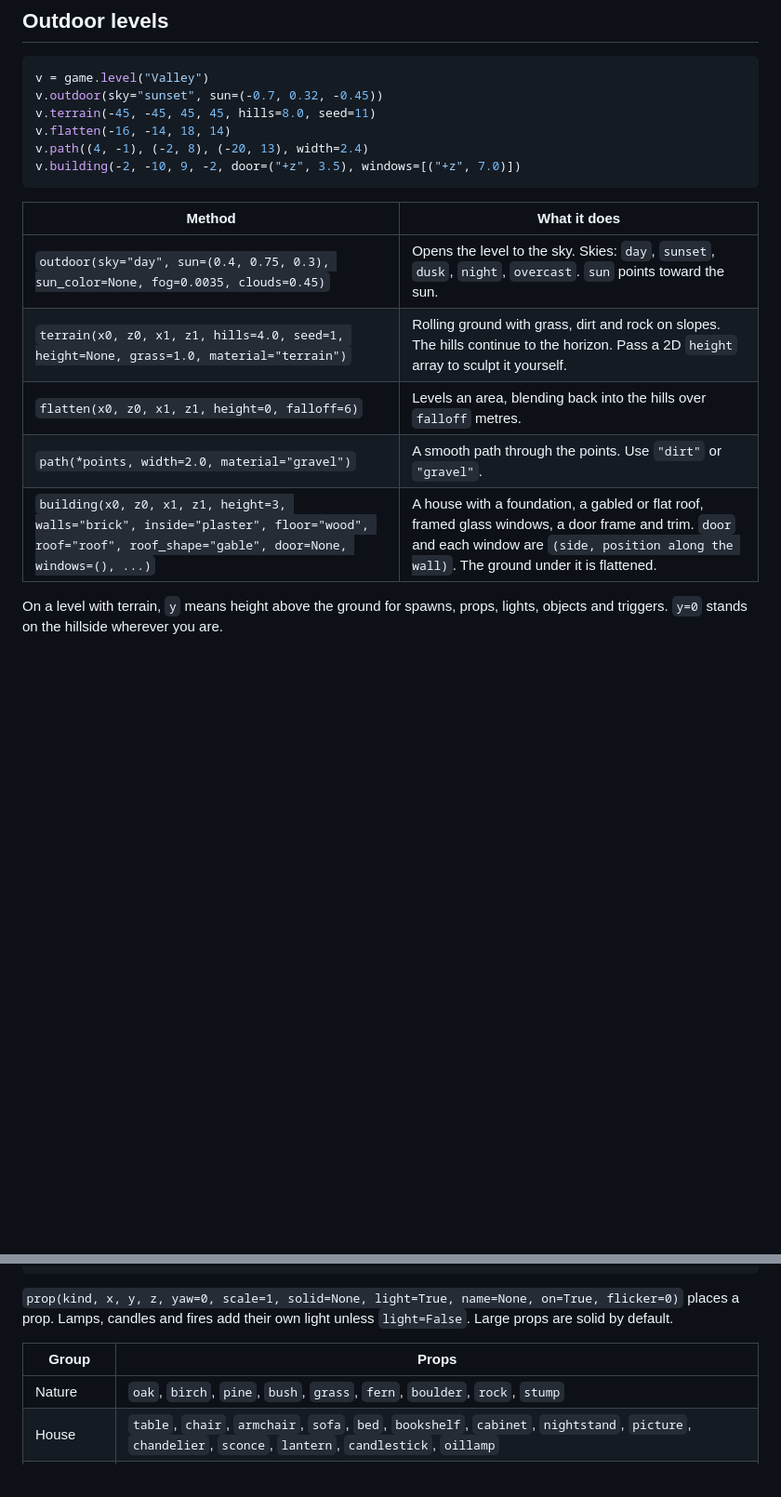
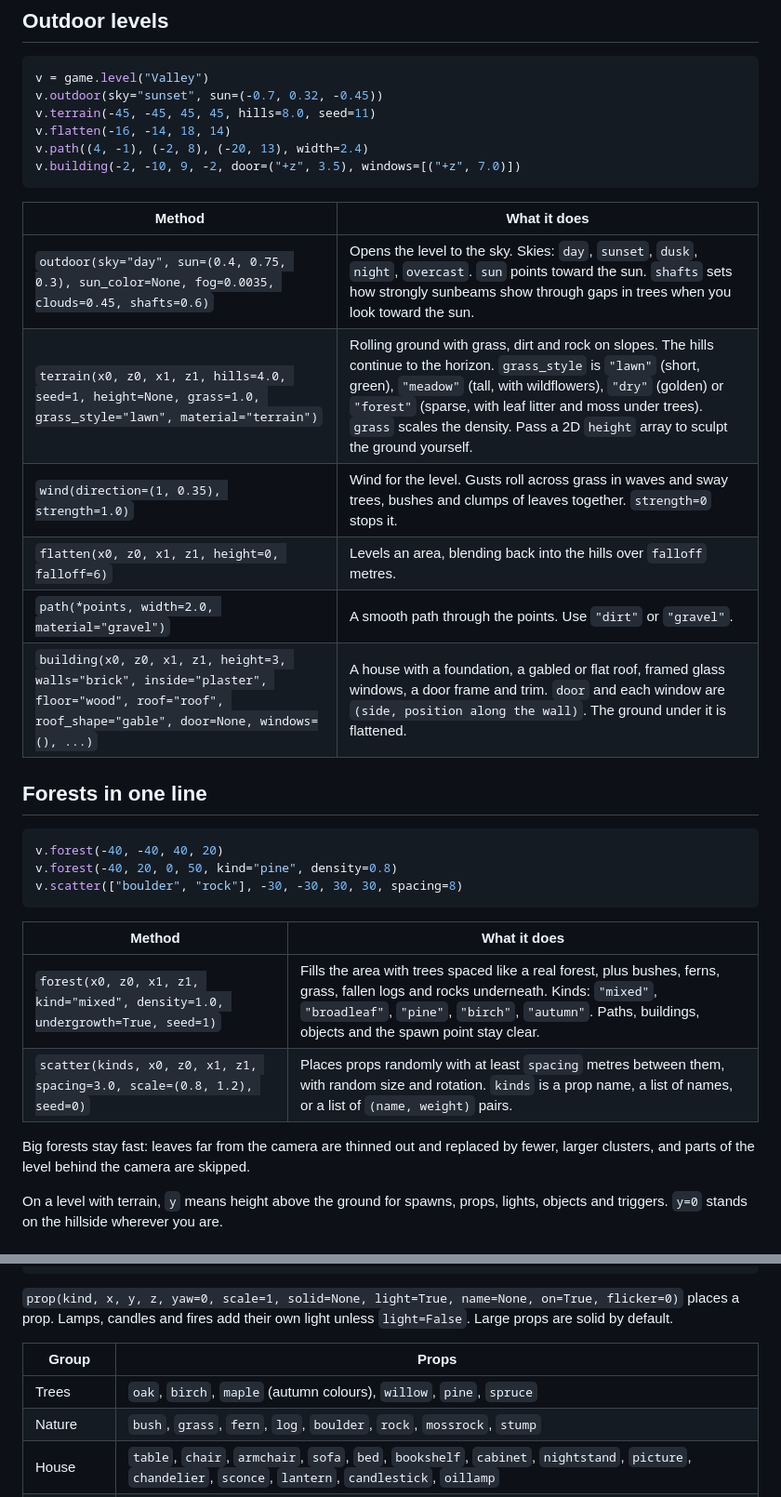
Before and after one commit to q8j-dev/loophole-engine, a Markdown page: docs/world-api.md, 2 parts joined by grey strips. Shown at 93% size. GitHub-like rendering; blank space fills up the shorter version.

````diff
--- a/docs/world-api.md
+++ b/docs/world-api.md
@@ -89,11 +89,27 @@ v.building(-2, -10, 9, -2, door=("+z", 3.5), windows=[("+z", 7.0)])
 
 | Method | What it does |
 | --- | --- |
-| `outdoor(sky="day", sun=(0.4, 0.75, 0.3), sun_color=None, fog=0.0035, clouds=0.45)` | Opens the level to the sky. Skies: `day`, `sunset`, `dusk`, `night`, `overcast`. `sun` points toward the sun. |
-| `terrain(x0, z0, x1, z1, hills=4.0, seed=1, height=None, grass=1.0, material="terrain")` | Rolling ground with grass, dirt and rock on slopes. The hills continue to the horizon. Pass a 2D `height` array to sculpt it yourself. |
+| `outdoor(sky="day", sun=(0.4, 0.75, 0.3), sun_color=None, fog=0.0035, clouds=0.45, shafts=0.6)` | Opens the level to the sky. Skies: `day`, `sunset`, `dusk`, `night`, `overcast`. `sun` points toward the sun. `shafts` sets how strongly sunbeams show through gaps in trees when you look toward the sun. |
+| `terrain(x0, z0, x1, z1, hills=4.0, seed=1, height=None, grass=1.0, grass_style="lawn", material="terrain")` | Rolling ground with grass, dirt and rock on slopes. The hills continue to the horizon. `grass_style` is `"lawn"` (short, green), `"meadow"` (tall, with wildflowers), `"dry"` (golden) or `"forest"` (sparse, with leaf litter and moss under trees). `grass` scales the density. Pass a 2D `height` array to sculpt the ground yourself. |
+| `wind(direction=(1, 0.35), strength=1.0)` | Wind for the level. Gusts roll across grass in waves and sway trees, bushes and clumps of leaves together. `strength=0` stops it. |
 | `flatten(x0, z0, x1, z1, height=0, falloff=6)` | Levels an area, blending back into the hills over `falloff` metres. |
 | `path(*points, width=2.0, material="gravel")` | A smooth path through the points. Use `"dirt"` or `"gravel"`. |
 | `building(x0, z0, x1, z1, height=3, walls="brick", inside="plaster", floor="wood", roof="roof", roof_shape="gable", door=None, windows=(), ...)` | A house with a foundation, a gabled or flat roof, framed glass windows, a door frame and trim. `door` and each window are `(side, position along the wall)`. The ground under it is flattened. |
+
+## Forests in one line
+
+```python
+v.forest(-40, -40, 40, 20)
+v.forest(-40, 20, 0, 50, kind="pine", density=0.8)
+v.scatter(["boulder", "rock"], -30, -30, 30, 30, spacing=8)
+```
+
+| Method | What it does |
+| --- | --- |
+| `forest(x0, z0, x1, z1, kind="mixed", density=1.0, undergrowth=True, seed=1)` | Fills the area with trees spaced like a real forest, plus bushes, ferns, grass, fallen logs and rocks underneath. Kinds: `"mixed"`, `"broadleaf"`, `"pine"`, `"birch"`, `"autumn"`. Paths, buildings, objects and the spawn point stay clear. |
+| `scatter(kinds, x0, z0, x1, z1, spacing=3.0, scale=(0.8, 1.2), seed=0)` | Places props randomly with at least `spacing` metres between them, with random size and rotation. `kinds` is a prop name, a list of names, or a list of `(name, weight)` pairs. |
+
+Big forests stay fast: leaves far from the camera are thinned out and replaced by fewer, larger clusters, and parts of the level behind the camera are skipped.
 
 On a level with terrain, `y` means height above the ground for spawns, props, lights, objects and triggers. `y=0` stands on the hillside wherever you are.
 
@@ -122,7 +138,8 @@ v.wall_prop("sconce", 8.3, 1.8, -4.5, facing="-x")
 
 | Group | Props |
 | --- | --- |
-| Nature | `oak`, `birch`, `pine`, `bush`, `grass`, `fern`, `boulder`, `rock`, `stump` |
+| Trees | `oak`, `birch`, `maple` (autumn colours), `willow`, `pine`, `spruce` |
+| Nature | `bush`, `grass`, `fern`, `log`, `boulder`, `rock`, `mossrock`, `stump` |
 | House | `table`, `chair`, `armchair`, `sofa`, `bed`, `bookshelf`, `cabinet`, `nightstand`, `picture`, `chandelier`, `sconce`, `lantern`, `candlestick`, `oillamp` |
 | Village | `woodbarrel`, `winebarrel`, `woodcrate`, `bench`, `firepit`, `streetlamp`, `walllamp`, `toolcart`, `bucket` |
 | Treasure | `apple`, `goblet`, `treasure`, `statue`, `catstatue`, `rat` |
````
Also changed, not shown: README.md (+8 -2 lines), docs/img/dusk_forest.jpg (added), docs/img/meadow.jpg (added), docs/img/woods.jpg (added).
